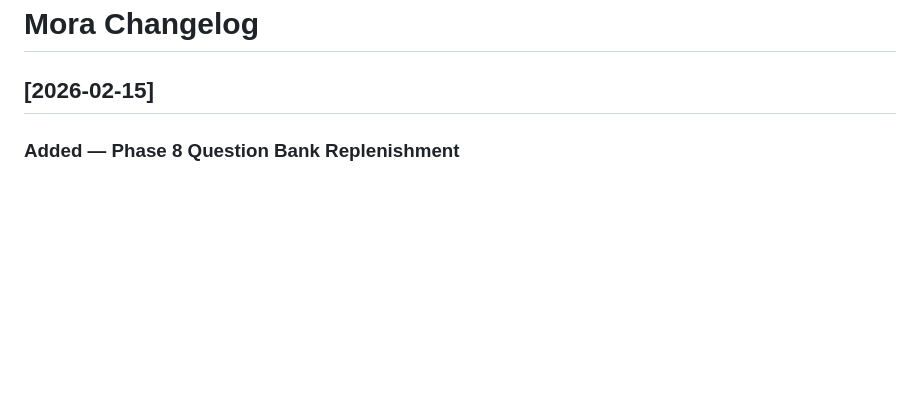
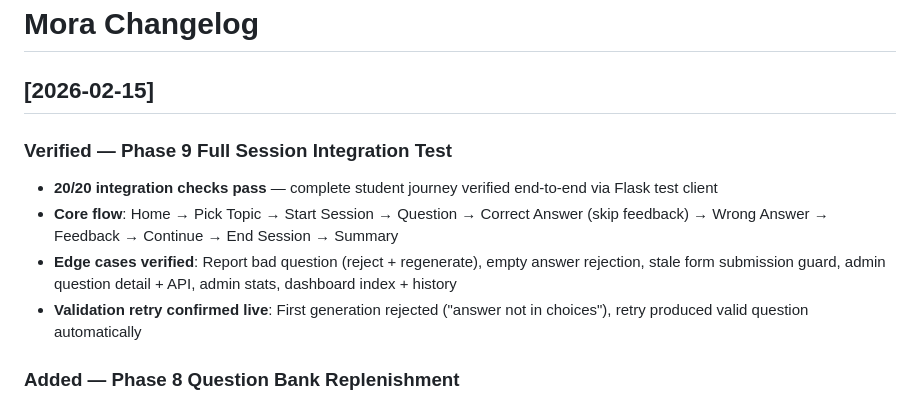
Before and after one commit to bkmrkr/mora, a Markdown page: CHANGELOG.md, the part around the change. Rendered like a GitHub page; blank space fills up the shorter version.

Commit message:
Phase 9: Full session integration test — 20/20 checks pass
Verified complete student journey via Flask test client:
- Core flow: home -> topic -> session -> question -> answer -> feedback -> end
- Edge cases: report bad question, empty answer, stale form, admin API
- Validation retry confirmed working in live session

Co-Authored-By: Claude Opus 4.6 <noreply@anthropic.com>

```diff
--- a/CHANGELOG.md
+++ b/CHANGELOG.md
@@ -1,6 +1,12 @@
 # Mora Changelog
 
 ## [2026-02-15]
+
+### Verified — Phase 9 Full Session Integration Test
+- **20/20 integration checks pass** — complete student journey verified end-to-end via Flask test client
+- **Core flow**: Home → Pick Topic → Start Session → Question → Correct Answer (skip feedback) → Wrong Answer → Feedback → Continue → End Session → Summary
+- **Edge cases verified**: Report bad question (reject + regenerate), empty answer rejection, stale form submission guard, admin question detail + API, admin stats, dashboard index + history
+- **Validation retry confirmed live**: First generation rejected ("answer not in choices"), retry produced valid question automatically
 
 ### Added — Phase 8 Question Bank Replenishment
 - **247 validated questions generated** across all 25 curriculum nodes using rebuilt pipeline with qwen2.5
```
